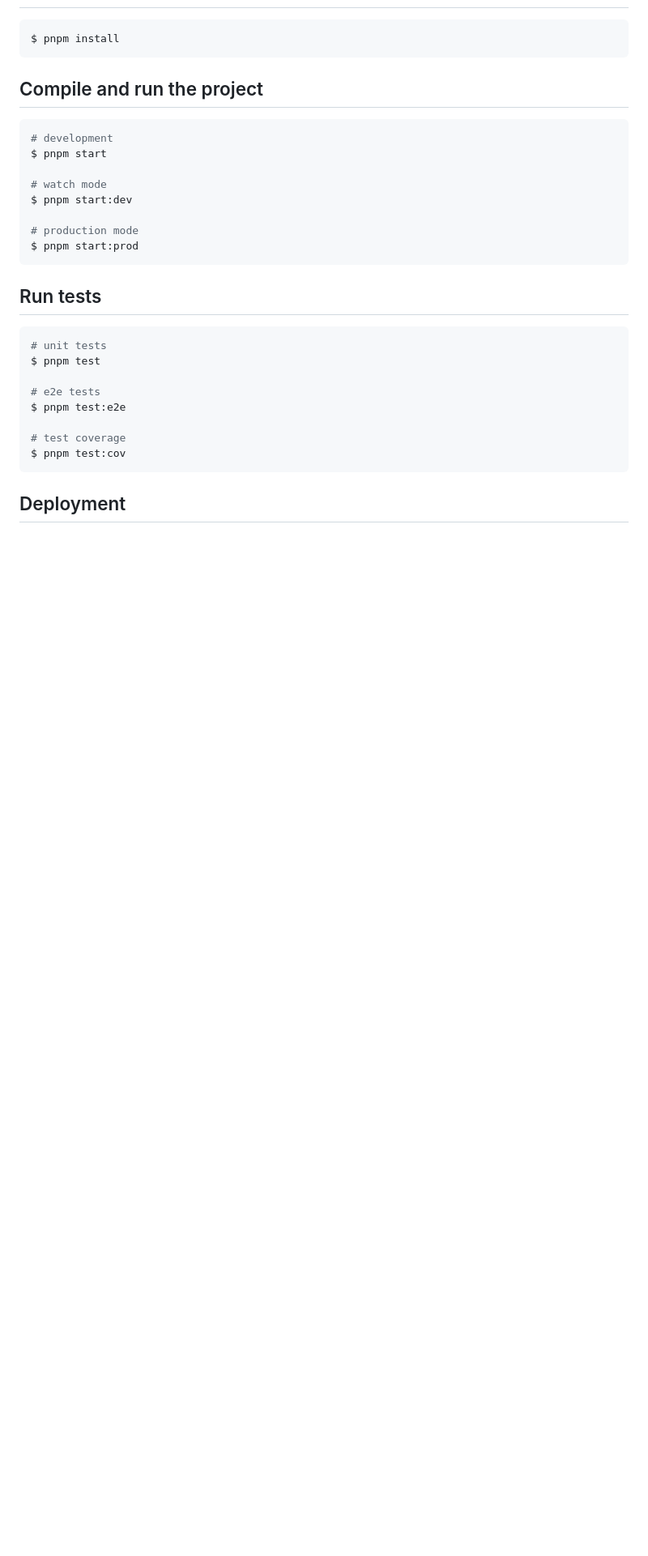
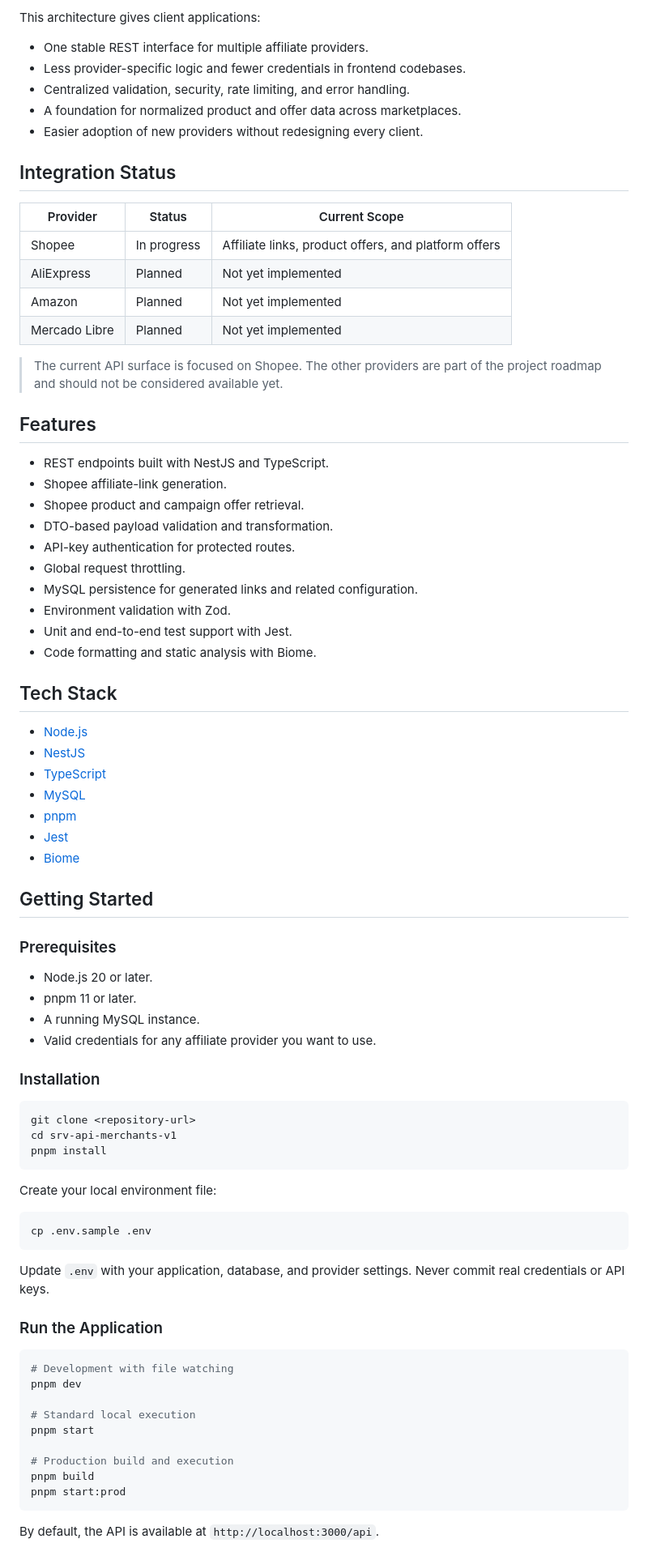
Before and after one commit to leonardodavinci2049/srv-api-merchants-v1, a Markdown page: README.md, the part around one of its changes. Shown at 81% size. GitHub-like rendering; blank space fills up the shorter version.

Commit message:
docs: add AGENTS.md for contributor guidance and update README project status

````diff
--- a/README.md
+++ b/README.md
@@ -29,33 +28,83 @@
+This architecture gives client applications:
+
+- One stable REST interface for multiple affiliate providers.
+- Less provider-specific logic and fewer credentials in frontend codebases.
+- Centralized validation, security, rate limiting, and error handling.
+- A foundation for normalized product and offer data across marketplaces.
+- Easier adoption of new providers without redesigning every client.
+
+## Integration Status
+
+| Provider | Status | Current Scope |
+| --- | --- | --- |
+| Shopee | In progress | Affiliate links, product offers, and platform offers |
+| AliExpress | Planned | Not yet implemented |
+| Amazon | Planned | Not yet implemented |
+| Mercado Libre | Planned | Not yet implemented |
+
+> The current API surface is focused on Shopee. The other providers are part of the project roadmap and should not be considered available yet.
+
+## Features
+
+- REST endpoints built with NestJS and TypeScript.
+- Shopee affiliate-link generation.
+- Shopee product and campaign offer retrieval.
+- DTO-based payload validation and transformation.
+- API-key authentication for protected routes.
+- Global request throttling.
+- MySQL persistence for generated links and related configuration.
+- Environment validation with Zod.
+- Unit and end-to-end test support with Jest.
+- Code formatting and static analysis with Biome.
+
+## Tech Stack
+
+- [Node.js](https://nodejs.org/)
+- [NestJS](https://nestjs.com/)
+- [TypeScript](https://www.typescriptlang.org/)
+- [MySQL](https://www.mysql.com/)
+- [pnpm](https://pnpm.io/)
+- [Jest](https://jestjs.io/)
+- [Biome](https://biomejs.dev/)
+
+## Getting Started
+
+### Prerequisites
+
+- Node.js 20 or later.
+- pnpm 11 or later.
+- A running MySQL instance.
+- Valid credentials for any affiliate provider you want to use.
+
+### Installation
 
 ```bash
-$ pnpm install
+git clone <repository-url>
+cd srv-api-merchants-v1
+pnpm install
 ```
 
-## Compile and run the project
+Create your local environment file:
 
 ```bash
-# development
-$ pnpm start
-
-# watch mode
-$ pnpm start:dev
-
-# production mode
-$ pnpm start:prod
+cp .env.sample .env
 ```
 
-## Run tests
+Update `.env` with your application, database, and provider settings. Never commit real credentials or API keys.
+
+### Run the Application
 
 ```bash
-# unit tests
-$ pnpm test
+# Development with file watching
+pnpm dev
 
-# e2e tests
-$ pnpm test:e2e
+# Standard local execution
+pnpm start
 
-# test coverage
-$ pnpm test:cov
+# Production build and execution
+pnpm build
+pnpm start:prod
 ```
 
-## Deployment
+By default, the API is available at `http://localhost:3000/api`.
 
````
Also changed, not shown: other parts of README.md (+144 -45 lines), AGENTS.md (added, +210 -0 lines).
